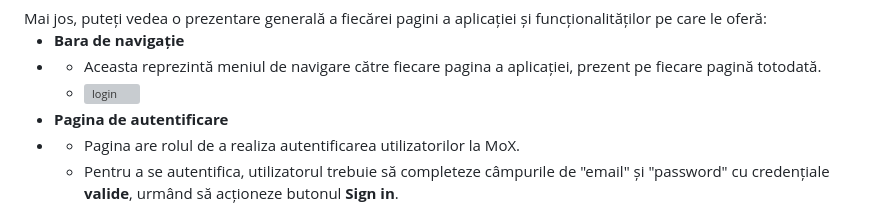
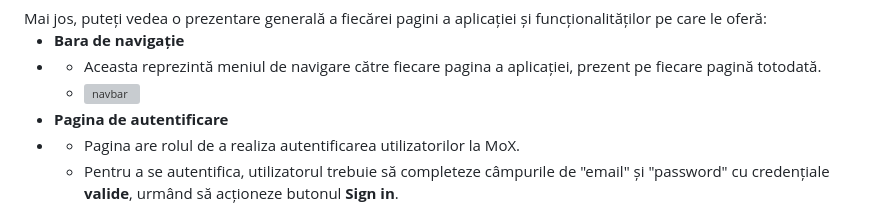
Before and after one commit to CatalinaHohleva/TW_Project, a Markdown page: README.md, the part around the change. GitHub-like rendering; grey boxes are pictures that could not be loaded.

```diff
--- a/README.md
+++ b/README.md
@@ -303,7 +303,7 @@
                         <li>Aceasta reprezintă meniul de navigare către fiecare pagina a aplicației, prezent pe fiecare
                             pagină totodată.
                         </li>
-                        <li class="pictures" style="list-style: none"><img alt="login" src="images/navBar.png" width=800
+                        <li class="pictures" style="list-style: none"><img alt="navbar" src="navBar.png" width=800
                         ></li>
                     </ul>
                 </li>
```
